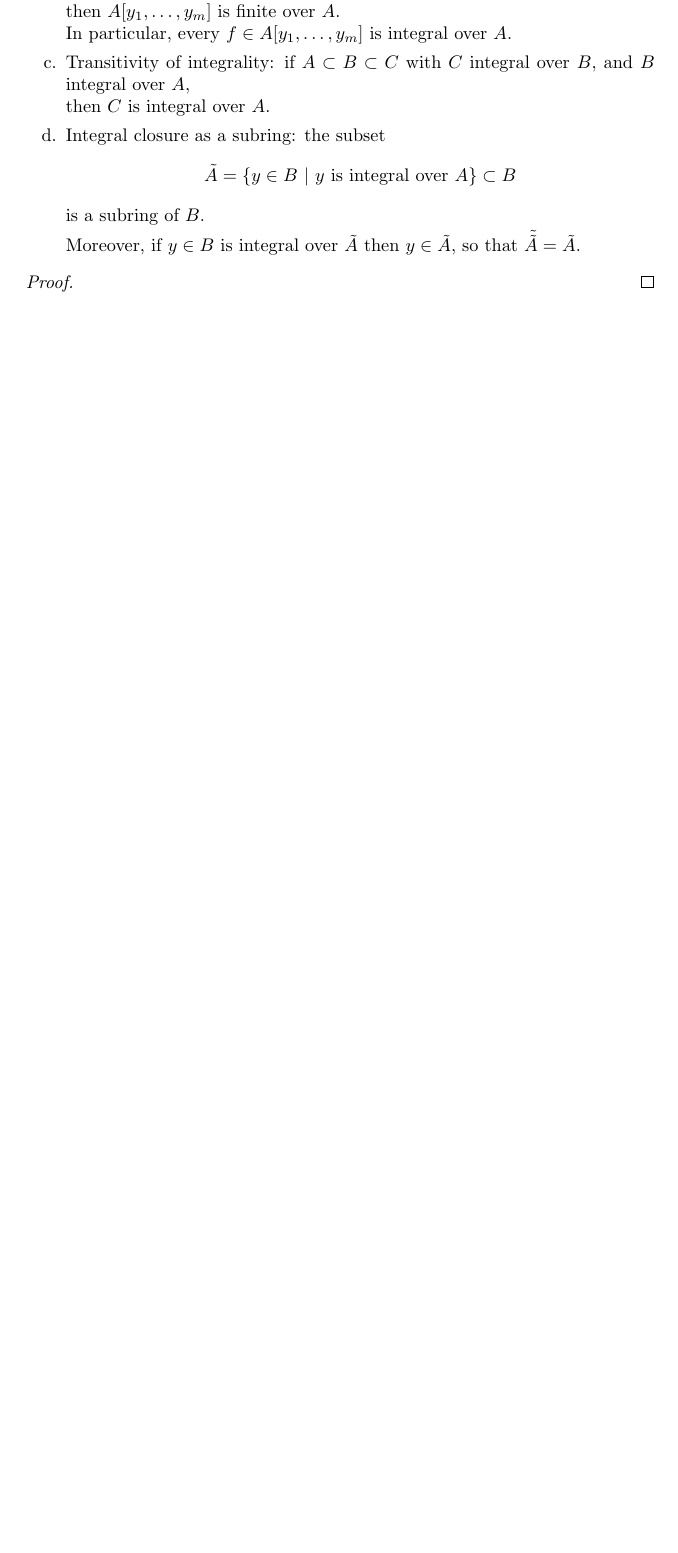
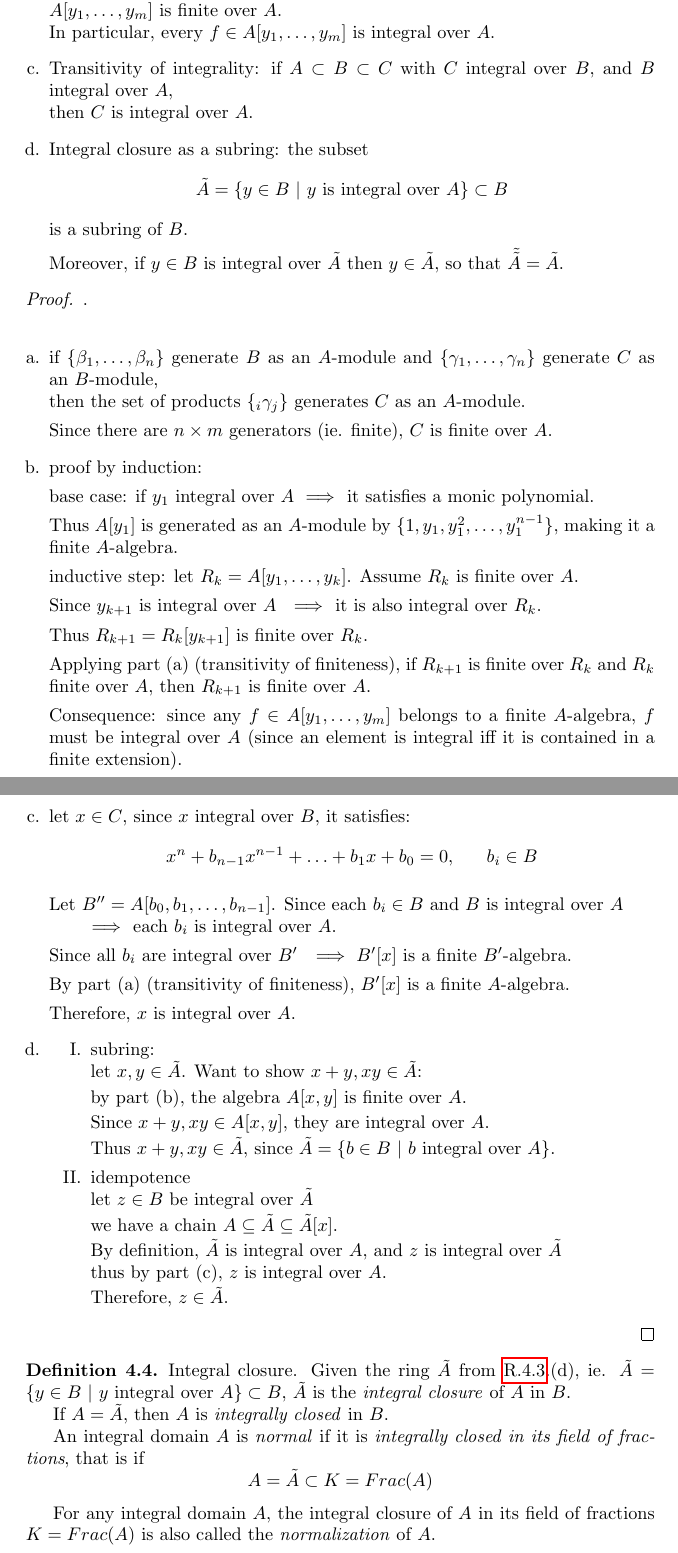
Before and after one commit to arnaucube/math, a LaTeX paper (commutative-algebra-notes.tex): part of page 17 of 25 before the commit and two parts of pages 17 and 18 of 26 after it, the two joined at a grey line, cut so that both start at the same text, the shorter picture padded with empty space. The pictures show the PDF file commutative-algebra-notes.pdf that the author committed with the source.

Commit message:
add R.4.3's proof & 4.4

```diff
--- a/commutative-algebra-notes.tex
+++ b/commutative-algebra-notes.tex
@@ -1069,8 +1069,77 @@ As in with rings, it is equivalent to say that
       Moreover, if $y \in B$ is integral over $\tilde{A}$ then $y \in \tilde{A}$, so that $\tilde{\tilde{A}} = \tilde{A}$.
   \end{enumerate}
 \end{prop}
-\begin{proof}
-\end{proof}
+\begin{proof}.\\
+  \begin{enumerate}[a.]
+    \item if $\{ \beta_1, \ldots, \beta_n \}$ generate $B$ as an $A$-module and $\{ \gamma_1, \ldots, \gamma_n \}$ generate $C$ as an $B$-module,\\
+      then the set of products $\{ \betA_i \gamma_j \}$ generates $C$ as an $A$-module.
+
+      Since there are $n \times m$ generators (ie. finite), $C$ is finite over $A$.
+
+    \item proof by induction:
+
+      base case: if $y_1$ integral over $A ~\Longrightarrow~$ it satisfies a monic polynomial.
+
+      Thus $A[y_1]$ is generated as an $A$-module by $\{1, y_1, y_1^2, \ldots, y_1^{n-1} \}$, making it a finite $A$-algebra.
+
+      inductive step: let $R_k = A[y_1, \ldots, y_k]$. Assume $R_k$ is finite over $A$.
+
+      Since $y_{k+1}$ is integral over $A~~ \Longrightarrow~$ it is also integral over $R_k$.
+
+      Thus $R_{k+1} = R_k[y_{k+1}]$ is finite over $R_k$.
+
+      Applying part (a) (transitivity of finiteness), if $R_{k+1}$ is finite over $R_k$ and $R_k$ finite over $A$, then $R_{k+1}$ is finite over $A$.
+
+      Consequence: since any $f \in A[y_1, \ldots, y_m]$ belongs to a finite $A$-algebra, $f$ must be integral over $A$ (since an element is integral iff it is contained in a finite extension).
+
+    \item let $x \in C$, since $x$ integral over $B$, it satisfies:
+      $$x^n + b_{n-1} x^{n-1} + \ldots + b_1 x + b_0 = 0,~~~~~b_i \in B$$
+
+      Let $B''=A[b_0, b_1, \ldots, b_{n-1}]$. Since each $b_i \in B$ and $B$ is integral over $A$\\
+      \hspace*{2em} $\Longrightarrow~$ each $b_i$ is integral over $A$.
+
+      Since all $b_i$ are integral over $B'$ $~~\Longrightarrow~ B'[x]$ is a finite $B'$-algebra.
+
+      By part (a) (transitivity of finiteness), $B'[x]$ is a finite $A$-algebra.
+
+      Therefore, $x$ is integral over $A$.
+
+    \item
+      \begin{enumerate}[I.]
+        \item subring:\\
+          let $x,y \in \tilde{A}$. Want to show $x+y, xy \in \tilde{A}$:
+
+          by part (b), the algebra $A[x,y]$ is finite over $A$.
+
+          Since $x+y,xy \in A[x,y]$, they are integral over $A$.
+
+          Thus $x+y, xy \in \tilde{A}$, since $\tilde{A} = \{ b \in B ~|~ b ~\text{integral over}~ A \}$.
+
+        \item idempotence\\
+          let $z \in B$ be integral over $\tilde{A}$
+
+          we have a chain $A \subseteq \tilde{A} \subseteq \tilde{A}[x]$.
+
+          By definition, $\tilde{A}$ is integral over $A$, and $z$ is integral over $\tilde{A}$\\
+          thus by part (c), $z$ is integral over $A$.
+
+          Therefore, $z \in \tilde{A}$.
+      \end{enumerate}
+  \end{enumerate}
+\end{proof}
+
+
+\begin{defn}{4.4}{Integral closure.}
+  Given the ring $\tilde{A}$ from \ref{R.4.3}.(d), ie. $\tilde{A} = \{ y \in B ~|~ y ~\text{integral over}~ A \} \subset B$,
+  $\tilde{A}$ is the \emph{integral closure} of $A$ in $B$.
+
+  If $A=\tilde{A}$, then $A$ is \emph{integrally closed} in $B$.
+
+  An integral domain $A$ is \emph{normal} if it is \emph{integrally closed in its field of fractions}, that is if
+  $$A = \tilde{A} \subset K = Frac(A)$$
+
+  For any integral domain $A$, the integral closure of $A$ in its field of fractions $K=Frac(A)$ is also called the \emph{normalization} of $A$.
+\end{defn}
 
 \newpage
 
```
Also changed, not shown: .github/workflows/typos.yml (+1 -1 lines), commutative-algebra-notes.pdf, commutative-algebra-notes.tex (2 more changed lines).
